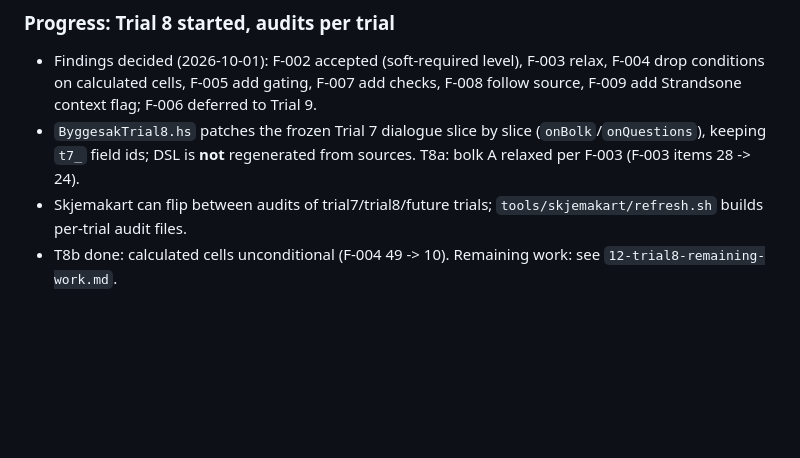
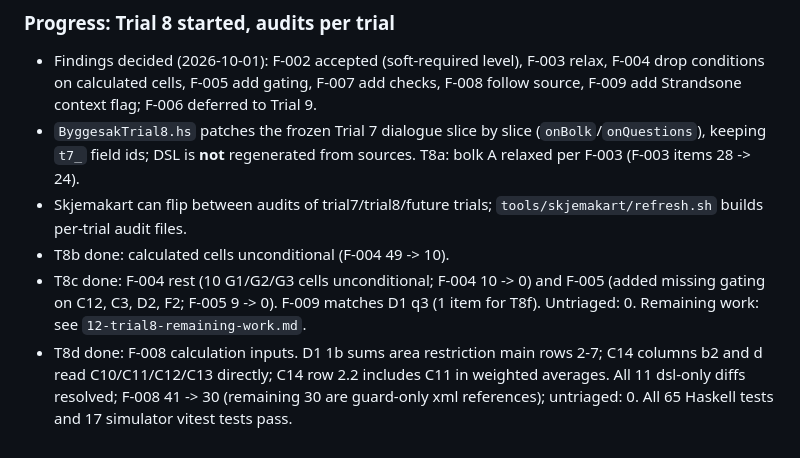
Before and after one commit to jcbssb/hack4ssb2026, a Markdown page: plans/byggesak-trial8/README.md, the part around the change. Rendered like a GitHub page; blank space fills up the shorter version.

Commit message:
plans: update Trial 8 roadmap and findings status for T8c-T8e
Co-authored-by: Copilot App <223556219+Copilot@users.noreply.github.com>

```diff
--- a/plans/byggesak-trial8/README.md
+++ b/plans/byggesak-trial8/README.md
@@ -118,4 +118,6 @@ only through the compiler/injector (`schema-dsl-cli`), and not until the full DS
 - Findings decided (2026-10-01): F-002 accepted (soft-required level), F-003 relax, F-004 drop conditions on calculated cells, F-005 add gating, F-007 add checks, F-008 follow source, F-009 add Strandsone context flag; F-006 deferred to Trial 9.
 - `ByggesakTrial8.hs` patches the frozen Trial 7 dialogue slice by slice (`onBolk`/`onQuestions`), keeping `t7_` field ids; DSL is **not** regenerated from sources. T8a: bolk A relaxed per F-003 (F-003 items 28 -> 24).
 - Skjemakart can flip between audits of trial7/trial8/future trials; `tools/skjemakart/refresh.sh` builds per-trial audit files.
-- T8b done: calculated cells unconditional (F-004 49 -> 10). Remaining work: see `12-trial8-remaining-work.md`.
+- T8b done: calculated cells unconditional (F-004 49 -> 10).
+- T8c done: F-004 rest (10 G1/G2/G3 cells unconditional; F-004 10 -> 0) and F-005 (added missing gating on C12, C3, D2, F2; F-005 9 -> 0). F-009 matches D1 q3 (1 item for T8f). Untriaged: 0. Remaining work: see `12-trial8-remaining-work.md`.
+- T8d done: F-008 calculation inputs. D1 1b sums area restriction main rows 2-7; C14 columns b2 and d read C10/C11/C12/C13 directly; C14 row 2.2 includes C11 in weighted averages. All 11 dsl-only diffs resolved; F-008 41 -> 30 (remaining 30 are guard-only xml references); untriaged: 0. All 65 Haskell tests and 17 simulator vitest tests pass.
```
Also changed, not shown: plans/byggesak-trial8/12-trial8-remaining-work.md (+17 -14 lines).
